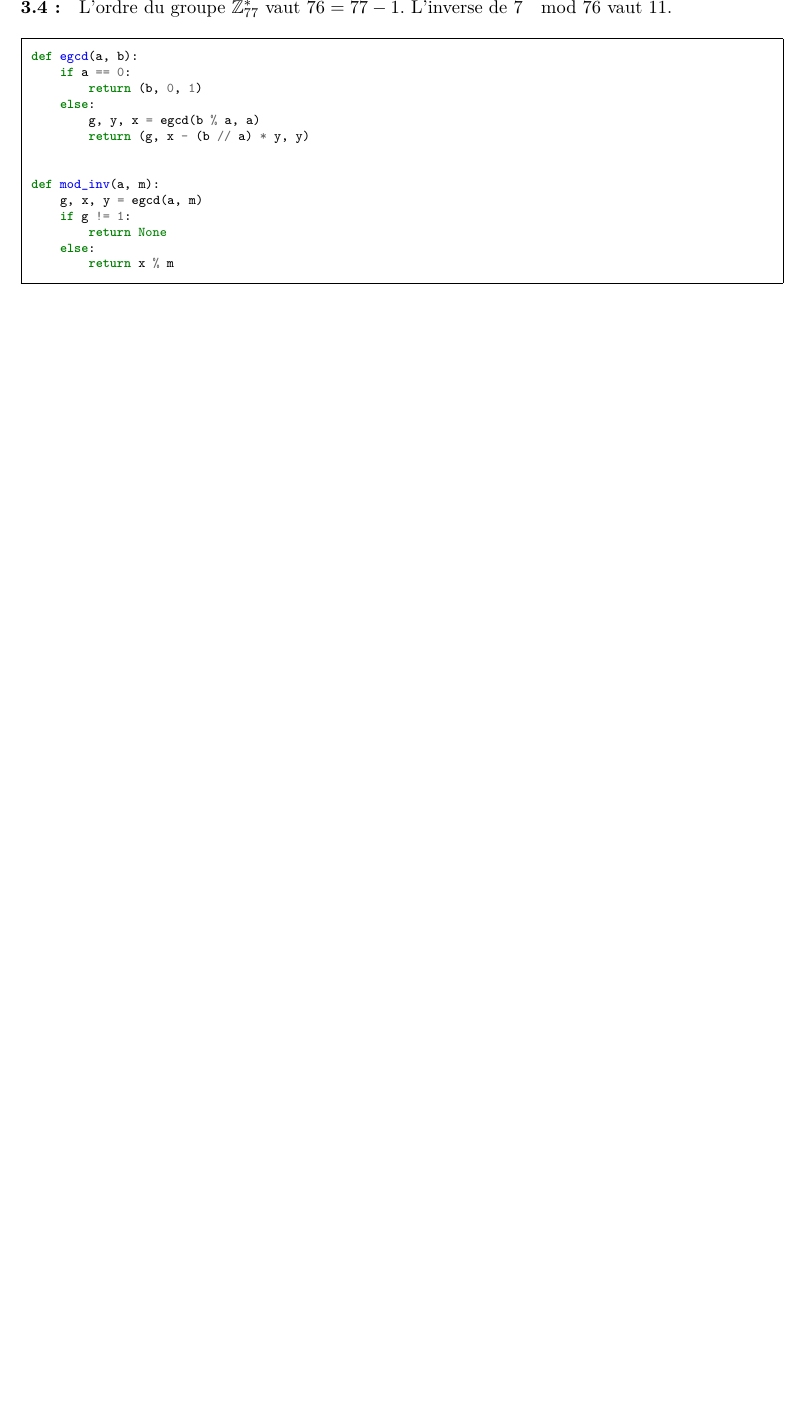
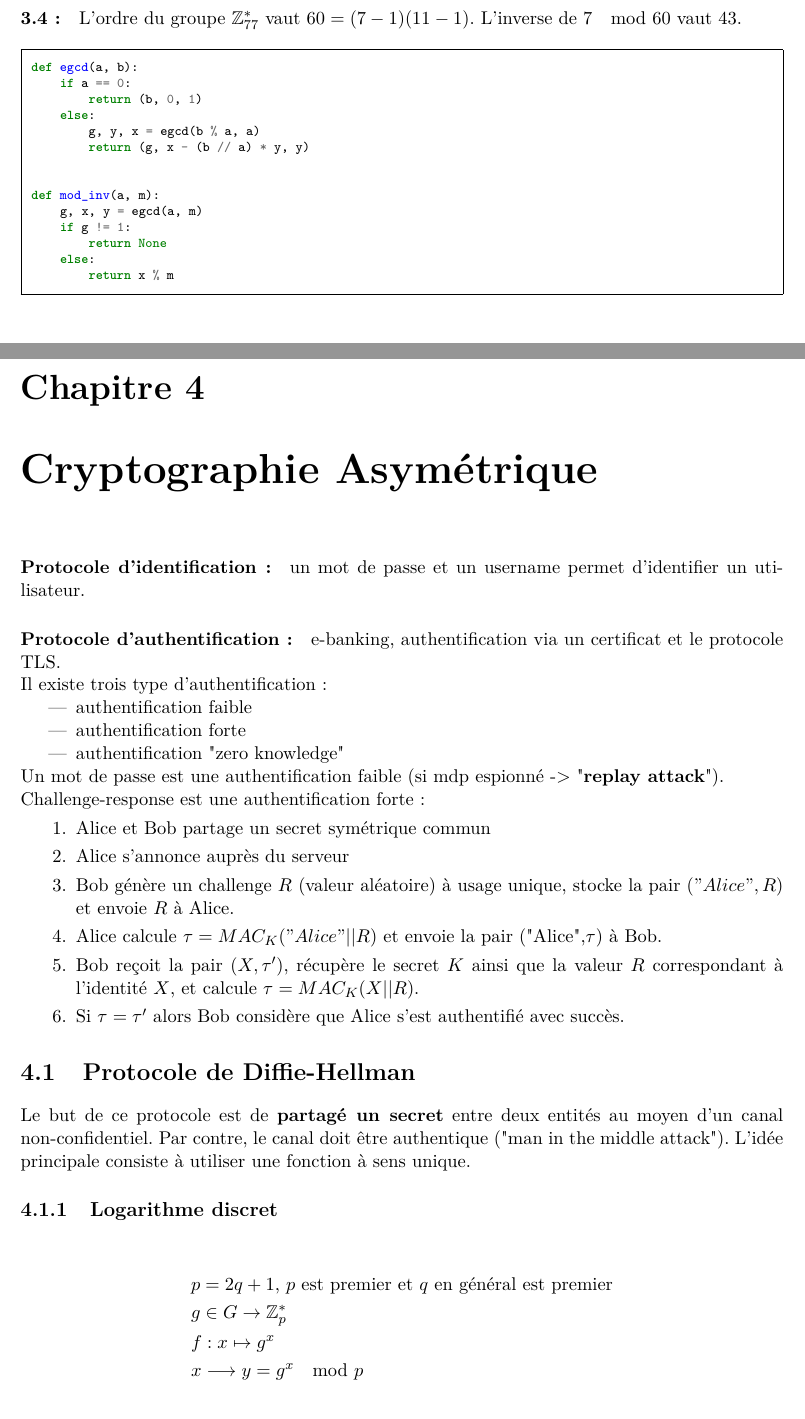
Before and after one commit to SnipyJulmy/hesso-mse-resume, a LaTeX document (resume_crypto/resume_crypto.tex): part of page 13 of 13 before the commit and two parts of pages 12 and 13 of 15 after it, the two joined at a grey line, cut at the place of the change, the shorter picture padded with empty space. The pictures show the PDF file resume_crypto/resume_crypto.pdf that the author committed with the source.

Commit message:
update crypto part and resolve exercise (correction)

```diff
--- a/resume_crypto/resume_crypto.tex
+++ b/resume_crypto/resume_crypto.tex
@@ -415,9 +420,9 @@ for element in res:
 12L, 13L, 14L, 15L, 16L, 17L, 18L, 19L, 20L]
 \end{verbatim}
 
-Il s'agit des nombres de $1$ à $20$.
+Il s'agit des nombres de $1$ à $20$. \textcolor{red}{La fonction $x\mapsto x^43 \mod 77$ est l'inverse de la fonction $x\mapsto x^7 \mod 77$.}
 
-\paragraph*{3.4 : } L'ordre du groupe $\mathbb{Z}^*_{77}$ vaut $76 = 77 - 1$. L'inverse de $7$ $\mod 76$ vaut $11$.
+\paragraph*{3.4 : } L'ordre du groupe $\mathbb{Z}^*_{77}$ vaut $60 = (7-1)(11-1)$. L'inverse de $7$ $\mod 60$ vaut $43$.
 
 \begin{pythoncode}
 def egcd(a, b):
@@ -436,4 +441,39 @@ def mod_inv(a, m):
         return x % m
 \end{pythoncode}
 
+\chapter{Cryptographie Asymétrique}
 
+\paragraph*{Protocole d'identification : } un mot de passe et un username permet d'identifier un uti\-lisateur.
+
+\paragraph*{Protocole d'authentification : } e-banking, authentification via un certificat et le protocole TLS.
+
+Il existe trois type d'authentification:
+\begin{itemize}
+    \item authentification faible
+    \item authentification forte
+    \item authentification "zero knowledge"
+\end{itemize}
+
+Un mot de passe est une authentification faible (si mdp espionné -> "\textbf{replay attack}").
+
+Challenge-response est une authentification forte:
+\begin{enumerate}
+    \item Alice et Bob partage un secret symétrique commun
+    \item Alice s'annonce auprès du serveur
+    \item Bob génère un challenge $R$ (valeur aléatoire) à usage unique, stocke la pair $("Alice",R)$ et envoie $R$ à Alice.
+    \item Alice calcule $\tau = MAC_K("Alice"||R)$ et envoie la pair ("Alice",$\tau$) à Bob.
+    \item Bob reçoit la pair $(X,\tau')$, récupère le secret $K$ ainsi que la valeur $R$ correspondant à l'identité $X$, et calcule $\tau = MAC_K(X||R)$.
+    \item Si $\tau=\tau'$ alors Bob considère que Alice s'est authentifié avec succès.
+\end{enumerate}
+
+\section{Protocole de Diffie-Hellman}
+
+Le but de ce protocole est de \textbf{partagé un secret} entre deux entités au moyen d'un canal non-confidentiel. Par contre, le canal doit être authentique ("man in the middle attack"). L'idée principale consiste à utiliser une fonction à sens unique.
+
+\subsection{Logarithme discret}
+\begin{align*}
+& p = 2q + 1 \text{, $p$ est premier et $q$ en général est premier}\\
+& g \in G \rightarrow \mathbb{Z}^*_p \\
+& f : x \mapsto g^x \\
+& x \longrightarrow y = g^x \mod p
+\end{align*}
@@ -439,0 +488 @@ def mod_inv(a, m):
+\end{enumerate}
@@ -439,0 +495 @@ def mod_inv(a, m):
+\begin{align*}
@@ -439,0 +535,6 @@ def mod_inv(a, m):
+\begin{itemize}
+    \item On génère un nombre premier $p=2q+1$ et un générateur $g\in \mathbb{Z}^*_p$
+    \item On génère $a \in \{1,...,p-2\}$
+    \item On calcule $A=g^a\mod p$
+    \item Clef publique : $(p,g,A)$
+    \item Clef privé : $(p,g,a)$
```
Also changed, not shown: resume_crypto/resume_crypto.pdf, resume_crypto/resume_crypto.tex (77 more changed lines).
